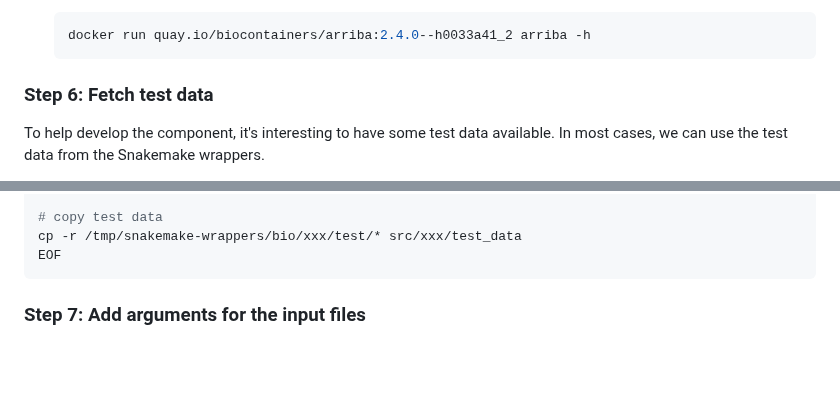
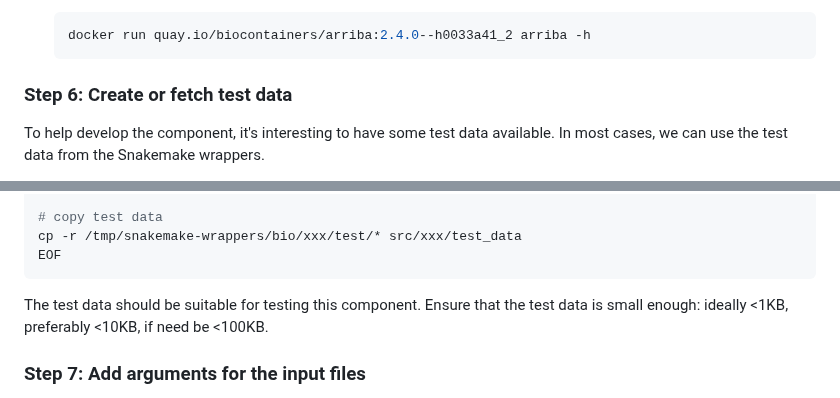
Before and after one commit to viash-hub/biobox, a Markdown page: CONTRIBUTING.md, 2 parts joined by grey strips. Drawn GitHub-style; blank space fills up the shorter version.

````diff
--- a/CONTRIBUTING.md
+++ b/CONTRIBUTING.md
@@ -114,7 +114,7 @@ Notes:
   ```
 
 
-### Step 6: Fetch test data
+### Step 6: Create or fetch test data
 
 To help develop the component, it's interesting to have some test data available. In most cases, we can use the test data from the Snakemake wrappers.
 
@@ -132,6 +132,8 @@ fi
 cp -r /tmp/snakemake-wrappers/bio/xxx/test/* src/xxx/test_data
 EOF
 ```
+
+The test data should be suitable for testing this component. Ensure that the test data is small enough: ideally <1KB, preferably <10KB, if need be <100KB.
 
 ### Step 7: Add arguments for the input files
 
````
